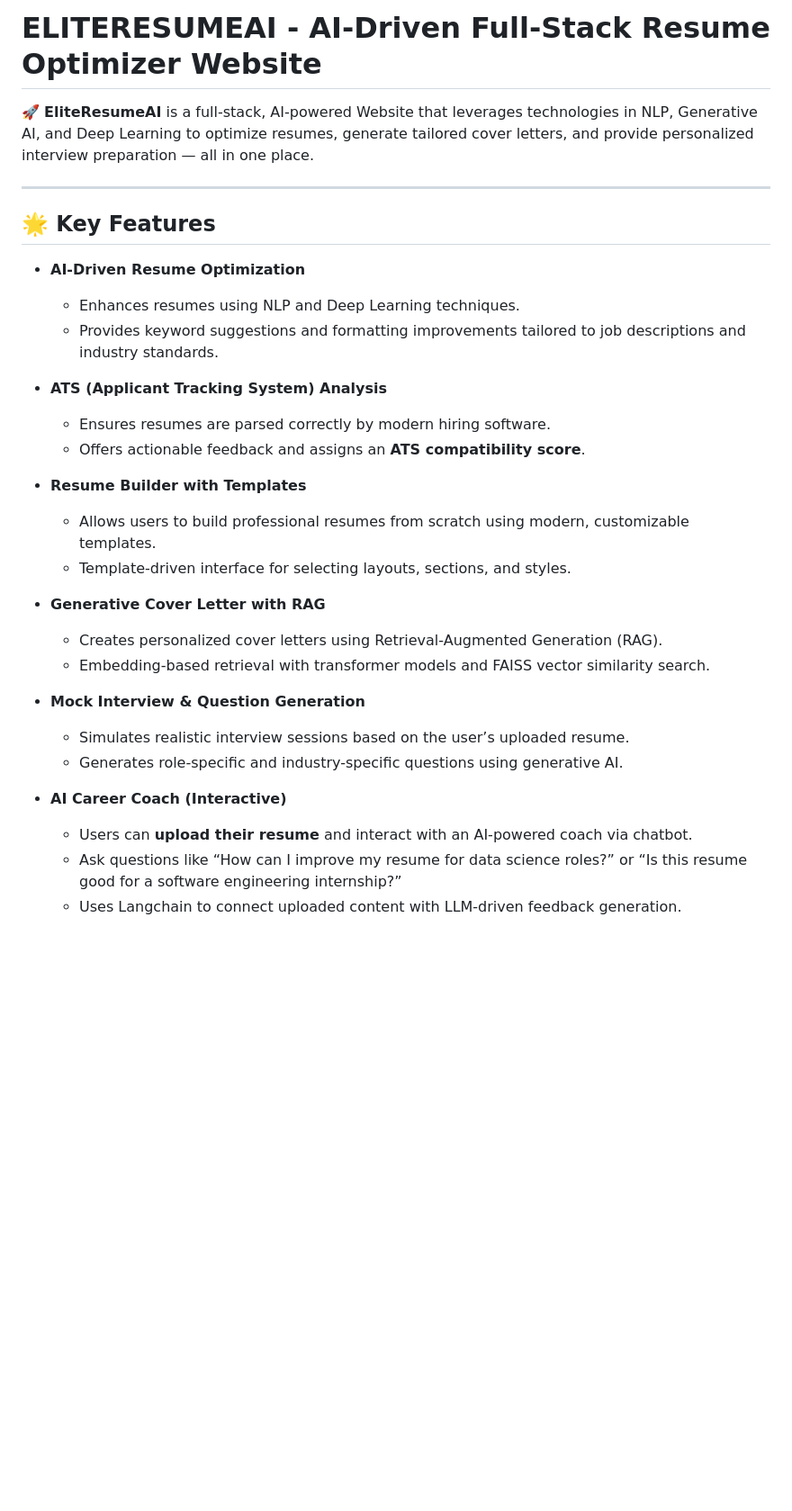
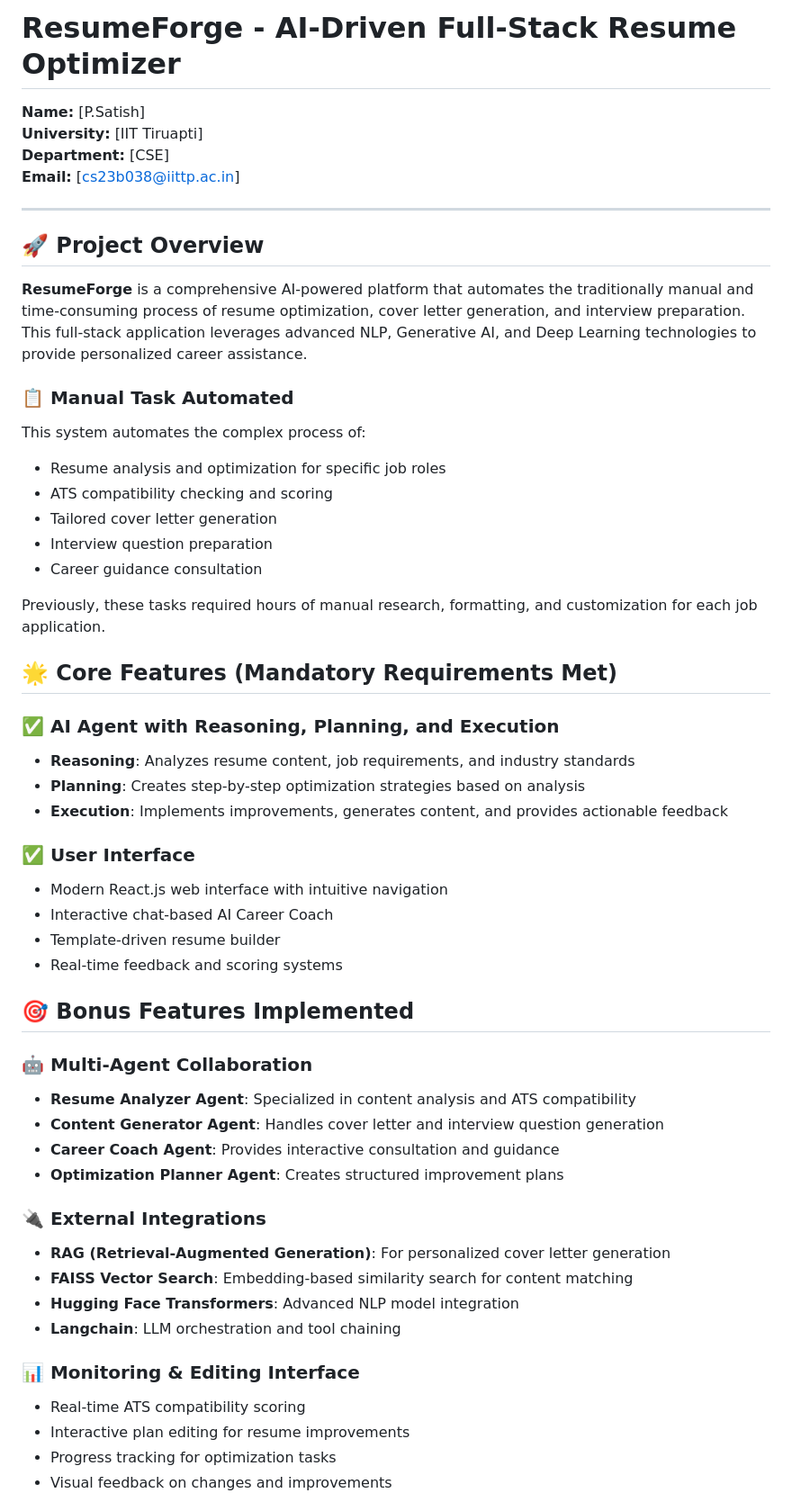
Before and after one commit to satish-pati/ResumeForge_IBY, a Markdown page: README.md, the part around the change printed below. Shown: that part at 90% size. Drawn GitHub-style; blank space fills up the shorter version.

```diff
--- a/README.md
+++ b/README.md
@@ -1,37 +1,56 @@
-# ELITERESUMEAI - AI-Driven Full-Stack Resume Optimizer Website
+# ResumeForge - AI-Driven Full-Stack Resume Optimizer
 
-🚀 **EliteResumeAI** is a full-stack, AI-powered Website that leverages technologies in NLP, Generative AI, and Deep Learning to optimize resumes, generate tailored cover letters, and provide personalized interview preparation — all in one place.
+**Name:** [P.Satish]
+**University:** [IIT Tiruapti]
+**Department:** [CSE]
+**Email:** [cs23b038@iittp.ac.in]
 
 ---
 
+## 🚀 Project Overview
 
-## 🌟 Key Features
+**ResumeForge** is a comprehensive AI-powered platform that automates the traditionally manual and time-consuming process of resume optimization, cover letter generation, and interview preparation. This full-stack application leverages advanced NLP, Generative AI, and Deep Learning technologies to provide personalized career assistance.
 
-- **AI-Driven Resume Optimization**
-  - Enhances resumes using NLP and Deep Learning techniques.
-  - Provides keyword suggestions and formatting improvements tailored to job descriptions and industry standards.
+### 📋 Manual Task Automated
+This system automates the complex process of:
+- Resume analysis and optimization for specific job roles
+- ATS compatibility checking and scoring
+- Tailored cover letter generation
+- Interview question preparation
+- Career guidance consultation
 
-- **ATS (Applicant Tracking System) Analysis**
-  - Ensures resumes are parsed correctly by modern hiring software.
-  - Offers actionable feedback and assigns an **ATS compatibility score**.
+Previously, these tasks required hours of manual research, formatting, and customization for each job application.
 
-- **Resume Builder with Templates**
-  - Allows users to build professional resumes from scratch using modern, customizable templates.
-  - Template-driven interface for selecting layouts, sections, and styles.
+## 🌟 Core Features (Mandatory Requirements Met)
 
-- **Generative Cover Letter with RAG**
-  - Creates personalized cover letters using Retrieval-Augmented Generation (RAG).
-  - Embedding-based retrieval with transformer models and FAISS vector similarity search.
+### ✅ AI Agent with Reasoning, Planning, and Execution
+- **Reasoning**: Analyzes resume content, job requirements, and industry standards
+- **Planning**: Creates step-by-step optimization strategies based on analysis
+- **Execution**: Implements improvements, generates content, and provides actionable feedback
 
-- **Mock Interview & Question Generation**
-  - Simulates realistic interview sessions based on the user’s uploaded resume.
-  - Generates role-specific and industry-specific questions using generative AI.
+### ✅ User Interface
+- Modern React.js web interface with intuitive navigation
+- Interactive chat-based AI Career Coach
+- Template-driven resume builder
+- Real-time feedback and scoring systems
 
-- **AI Career Coach (Interactive)**
-  - Users can **upload their resume** and interact with an AI-powered coach via chatbot.
-  - Ask questions like “How can I improve my resume for data science roles?” or “Is this resume good for a software engineering internship?”
-  - Uses Langchain to connect uploaded content with LLM-driven feedback generation.
+## 🎯 Bonus Features Implemented
 
+### 🤖 Multi-Agent Collaboration
+- **Resume Analyzer Agent**: Specialized in content analysis and ATS compatibility
+- **Content Generator Agent**: Handles cover letter and interview question generation
+- **Career Coach Agent**: Provides interactive consultation and guidance
+- **Optimization Planner Agent**: Creates structured improvement plans
 
+### 🔌 External Integrations
+- **RAG (Retrieval-Augmented Generation)**: For personalized cover letter generation
+- **FAISS Vector Search**: Embedding-based similarity search for content matching
+- **Hugging Face Transformers**: Advanced NLP model integration
+- **Langchain**: LLM orchestration and tool chaining
 
+### 📊 Monitoring & Editing Interface
+- Real-time ATS compatibility scoring
+- Interactive plan editing for resume improvements
+- Progress tracking for optimization tasks
+- Visual feedback on changes and improvements
 
```
Also changed, not shown: other parts of README.md (+134 -59 lines).
